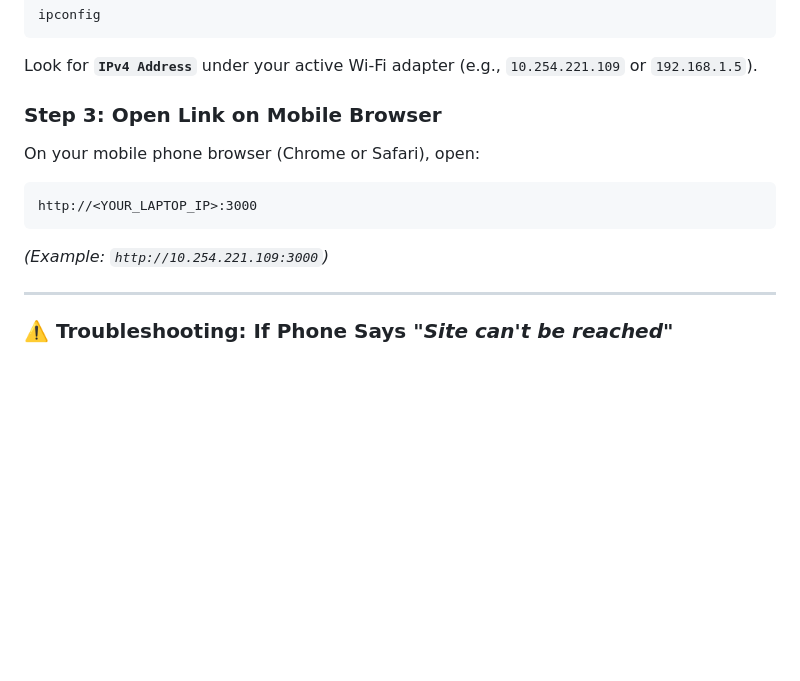
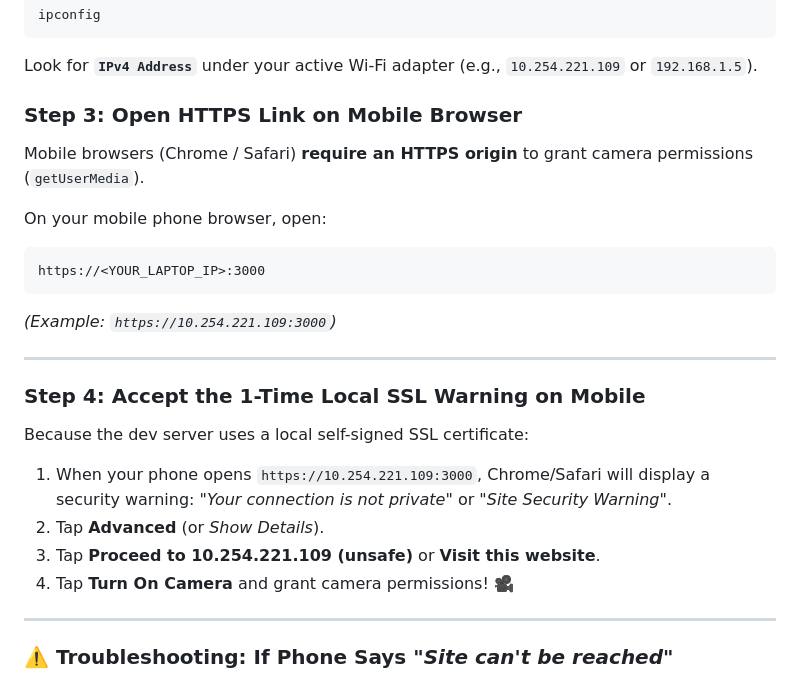
Before and after one commit to pushkar156/SignBridge, a Markdown page: run.md, the part around the change. GitHub-like rendering; blank space fills up the shorter version.

Commit message:
docs: add HTTPS mobile camera permission instructions to run.md

````diff
--- a/run.md
+++ b/run.md
@@ -75,12 +75,23 @@ ipconfig
 ```
 Look for **`IPv4 Address`** under your active Wi-Fi adapter (e.g., `10.254.221.109` or `192.168.1.5`).
 
-### Step 3: Open Link on Mobile Browser
-On your mobile phone browser (Chrome or Safari), open:
+### Step 3: Open HTTPS Link on Mobile Browser
+Mobile browsers (Chrome / Safari) **require an HTTPS origin** to grant camera permissions (`getUserMedia`).
+
+On your mobile phone browser, open:
 ```text
-http://<YOUR_LAPTOP_IP>:3000
+https://<YOUR_LAPTOP_IP>:3000
 ```
-*(Example: `http://10.254.221.109:3000`)*
+*(Example: `https://10.254.221.109:3000`)*
+
+---
+
+### Step 4: Accept the 1-Time Local SSL Warning on Mobile
+Because the dev server uses a local self-signed SSL certificate:
+1. When your phone opens `https://10.254.221.109:3000`, Chrome/Safari will display a security warning: *"Your connection is not private"* or *"Site Security Warning"*.
+2. Tap **Advanced** (or *Show Details*).
+3. Tap **Proceed to 10.254.221.109 (unsafe)** or **Visit this website**.
+4. Tap **Turn On Camera** and grant camera permissions! 🎥
 
 ---
 
````
